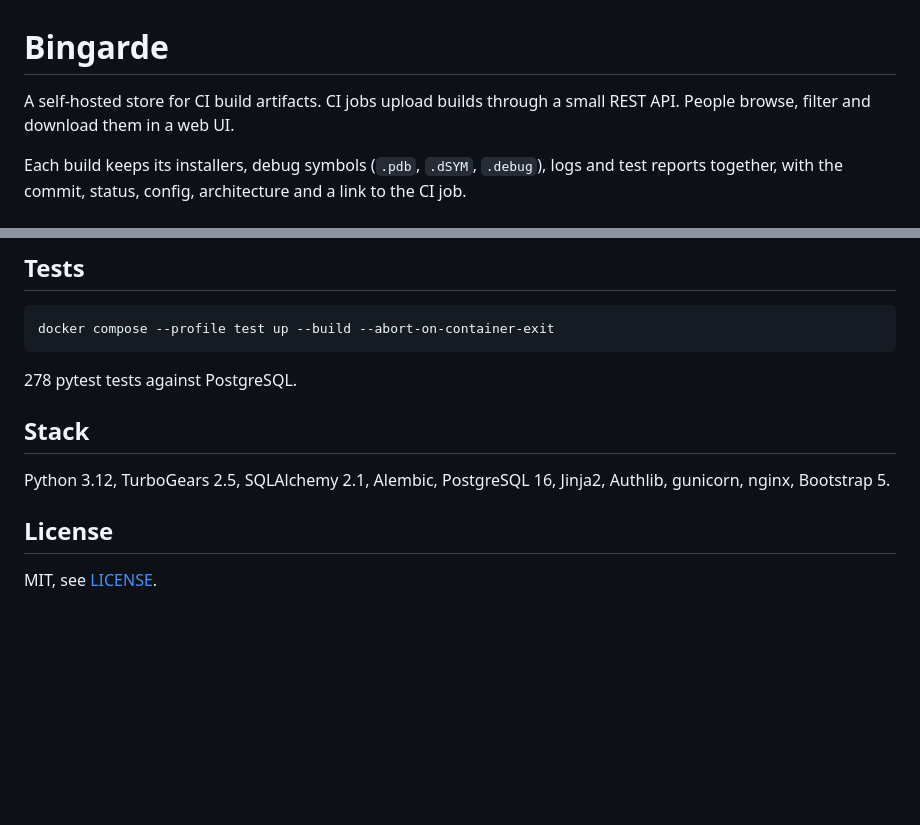
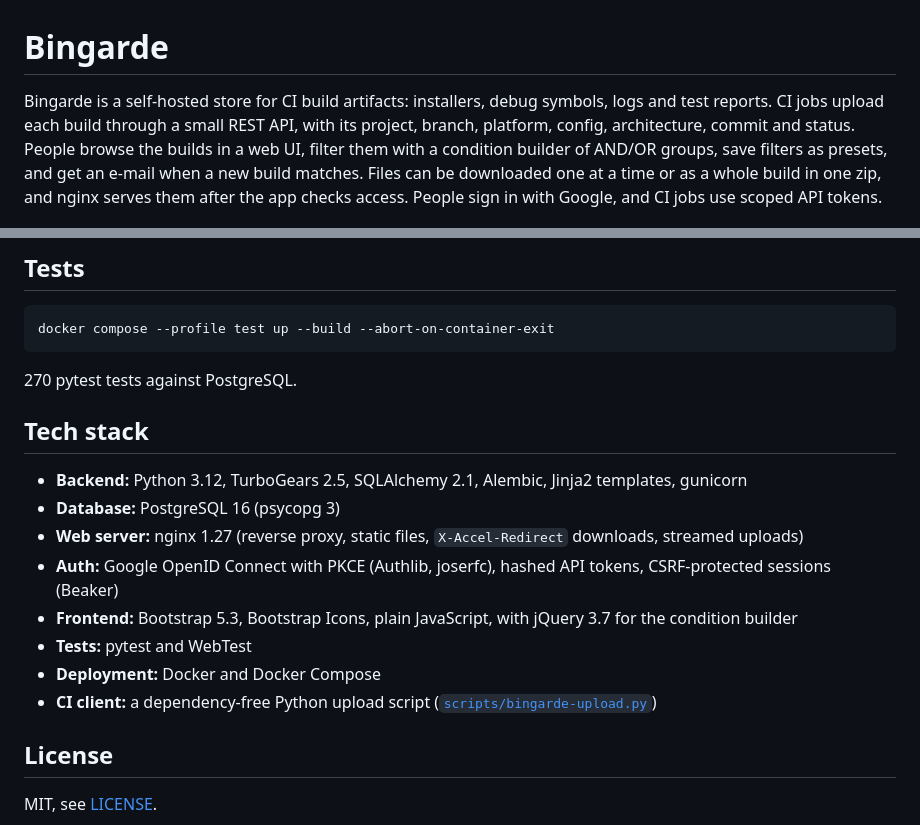
Before and after one commit to vasiliok/Bingarde, a Markdown page: README.md, 2 parts joined by grey strips. GitHub-like rendering; blank space fills up the shorter version.

Commit message:
Describe the project and its tech stack in the README
New readers get a short overview of what Bingarde does and what it is built with.

````diff
--- a/README.md
+++ b/README.md
@@ -1,10 +1,12 @@
 # Bingarde
 
-A self-hosted store for CI build artifacts. CI jobs upload builds through a small REST API.
-People browse, filter and download them in a web UI.
-
-Each build keeps its installers, debug symbols (`.pdb`, `.dSYM`, `.debug`), logs and test
-reports together, with the commit, status, config, architecture and a link to the CI job.
+Bingarde is a self-hosted store for CI build artifacts: installers, debug symbols, logs and
+test reports. CI jobs upload each build through a small REST API, with its project, branch,
+platform, config, architecture, commit and status. People browse the builds in a web UI,
+filter them with a condition builder of AND/OR groups, save filters as presets, and get an
+e-mail when a new build matches. Files can be downloaded one at a time or as a whole build in
+one zip, and nginx serves them after the app checks access. People sign in with Google, and
+CI jobs use scoped API tokens.
 
 ![Builds filtered with two condition groups](docs/screenshots/condition-builder.png)
 
@@ -125,12 +127,23 @@ Set with environment variables (see `docker-compose.yml`):
 docker compose --profile test up --build --abort-on-container-exit
 ```
 
-278 pytest tests against PostgreSQL.
+270 pytest tests against PostgreSQL.
 
-## Stack
+## Tech stack
 
-Python 3.12, TurboGears 2.5, SQLAlchemy 2.1, Alembic, PostgreSQL 16, Jinja2, Authlib,
-gunicorn, nginx, Bootstrap 5.
+- **Backend:** Python 3.12, TurboGears 2.5, SQLAlchemy 2.1, Alembic, Jinja2 templates,
+  gunicorn
+- **Database:** PostgreSQL 16 (psycopg 3)
+- **Web server:** nginx 1.27 (reverse proxy, static files, `X-Accel-Redirect` downloads,
+  streamed uploads)
+- **Auth:** Google OpenID Connect with PKCE (Authlib, joserfc), hashed API tokens,
+  CSRF-protected sessions (Beaker)
+- **Frontend:** Bootstrap 5.3, Bootstrap Icons, plain JavaScript, with jQuery 3.7 for the
+  condition builder
+- **Tests:** pytest and WebTest
+- **Deployment:** Docker and Docker Compose
+- **CI client:** a dependency-free Python upload script
+  ([`scripts/bingarde-upload.py`](scripts/bingarde-upload.py))
 
 ## License
 
````
